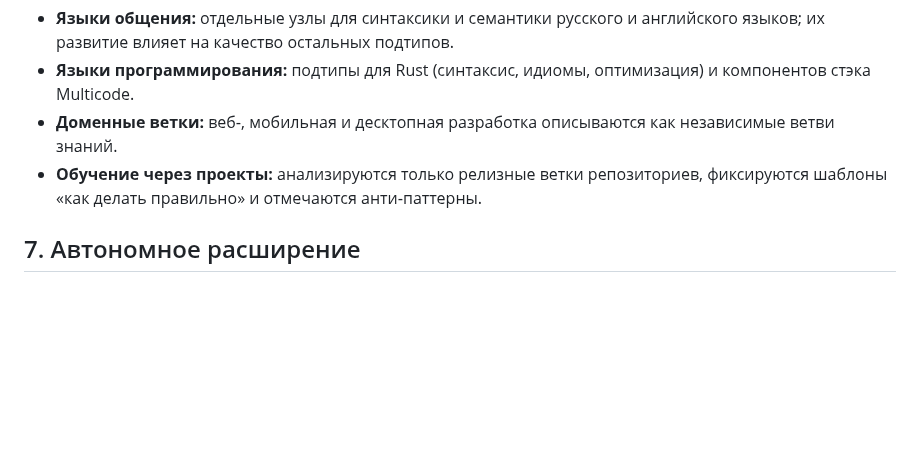
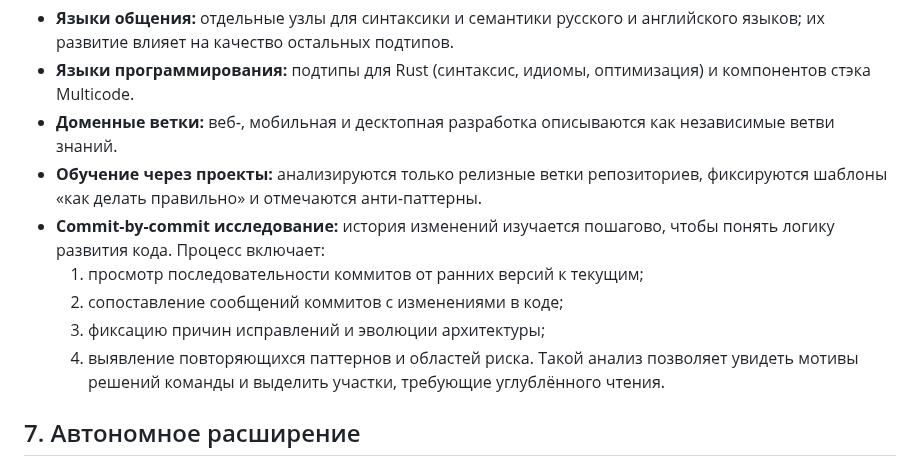
Before and after one commit to redvampir/Multicode_V3, a Markdown page: docs/neira/analysis-nodes.md, the part around the change. GitHub-like rendering; blank space fills up the shorter version.

Commit message:
docs: add commit-first analysis guidance

```diff
--- a/docs/neira/analysis-nodes.md
+++ b/docs/neira/analysis-nodes.md
@@ -150,6 +150,12 @@ metadata:                  # опционально
 - **Языки программирования:** подтипы для Rust (синтаксис, идиомы, оптимизация) и компонентов стэка Multicode.
 - **Доменные ветки:** веб‑, мобильная и десктопная разработка описываются как независимые ветви знаний.
 - **Обучение через проекты:** анализируются только релизные ветки репозиториев, фиксируются шаблоны «как делать правильно» и отмечаются анти‑паттерны.
+- **Commit-by-commit исследование:** история изменений изучается пошагово, чтобы понять логику развития кода. Процесс включает:
+  1. просмотр последовательности коммитов от ранних версий к текущим;
+  2. сопоставление сообщений коммитов с изменениями в коде;
+  3. фиксацию причин исправлений и эволюции архитектуры;
+  4. выявление повторяющихся паттернов и областей риска.
+  Такой анализ позволяет увидеть мотивы решений команды и выделить участки, требующие углублённого чтения.
 
 ## 7. Автономное расширение
 - При обнаружении нового понятия узел инициирует диалог: «Найдено неизвестное правило/техника, добавить новый подтип?».
```
Also changed, not shown: docs/neira/source-policy.md (+1 -0 lines).
